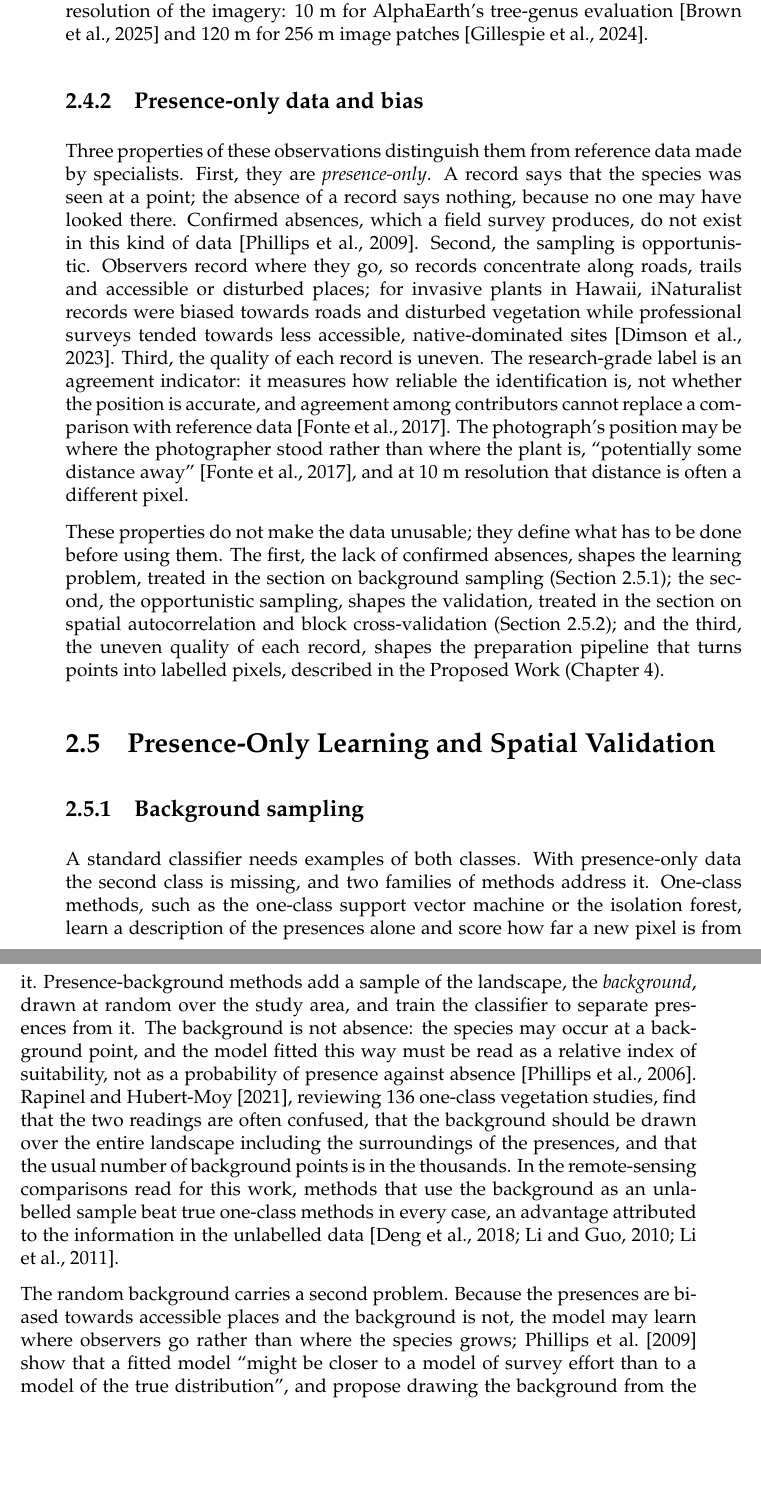
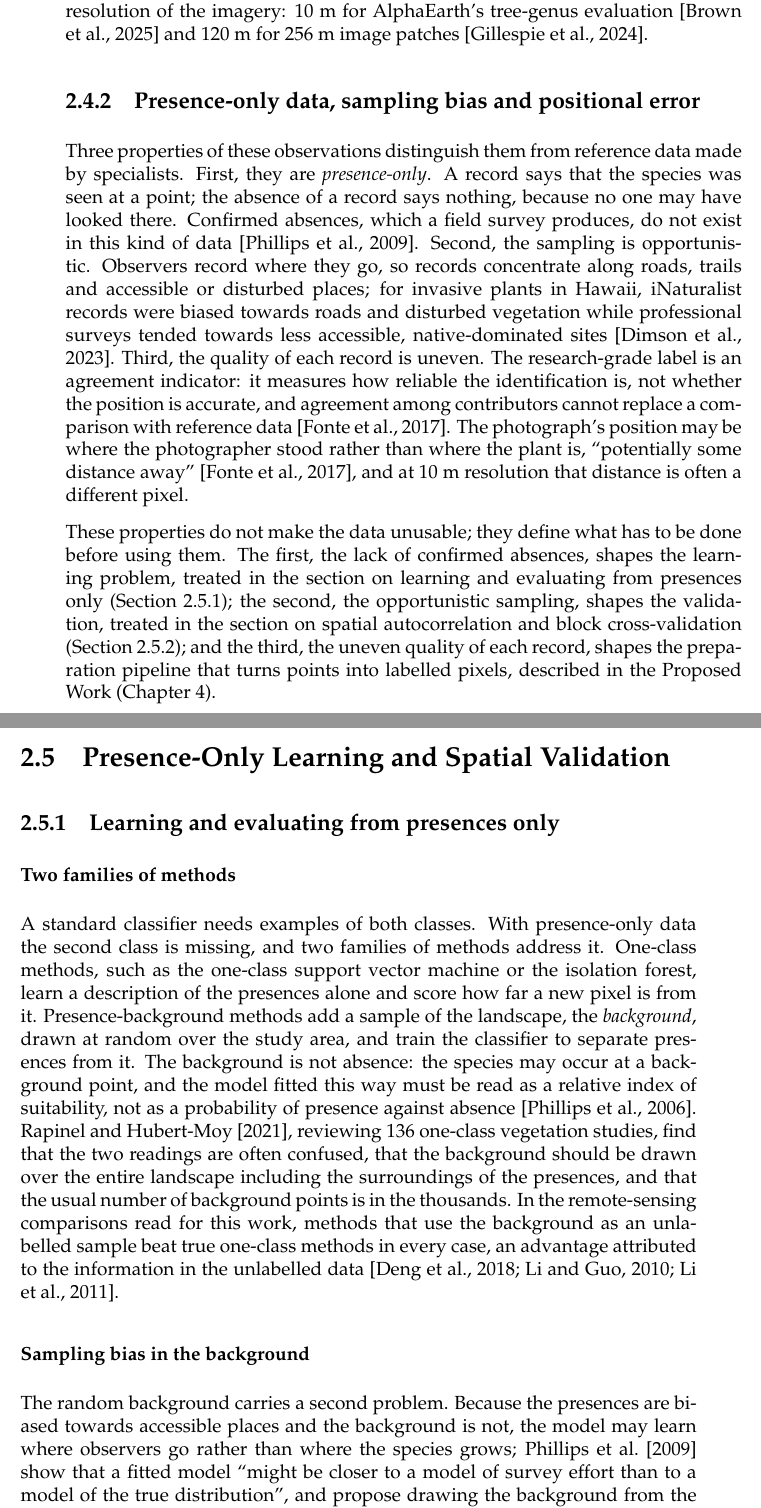
Before and after one commit to httpirsh/invasive-plants-mapping, a LaTeX thesis (thesis/document/0-main.tex, which reads thesis/document/text/2-background.tex): two parts of pages 29 and 30 of 44, joined at a grey line, cut so that both start at the same text, the shorter picture padded with empty space. Compiled offline with pdfLaTeX.

Commit message:
Structure the presence-only subsection and sharpen two titles

```diff
--- a/thesis/document/text/2-background.tex
+++ b/thesis/document/text/2-background.tex
@@ -206,7 +206,7 @@ thresholds that depend on the resolution of the imagery: 10~m for
 AlphaEarth's tree-genus evaluation \cite{brown2025} and 120~m for
 256~m image patches \cite{gillespie2024}.
 
-\subsection{Presence-only data and bias}
+\subsection{Presence-only data, sampling bias and positional error}
 \label{sec:background-cs-presence-only}
 
 Three properties of these observations distinguish them from
@@ -232,7 +232,8 @@ resolution that distance is often a different pixel.
 These properties do not make the data unusable; they define what has
 to be done before using them. The first, the lack of confirmed
 absences, shapes the learning problem, treated in the section on
-background sampling (Section~\ref{sec:background-po-background}); the
+learning and evaluating from presences only
+(Section~\ref{sec:background-po-background}); the
 second, the opportunistic sampling, shapes the validation, treated in
 the section on spatial autocorrelation and block cross-validation
 (Section~\ref{sec:background-po-spatial}); and the third, the uneven
@@ -243,8 +244,10 @@ points into labelled pixels, described in the Proposed Work
 \section{Presence-Only Learning and Spatial Validation}
 \label{sec:background-po}
 
-\subsection{Background sampling}
+\subsection{Learning and evaluating from presences only}
 \label{sec:background-po-background}
+
+\subsubsection*{Two families of methods}
 
 A standard classifier needs examples of both classes. With
 presence-only data the second class is missing, and two families of
@@ -266,6 +269,8 @@ methods that use the background as an unlabelled sample beat true
 one-class methods in every case, an advantage attributed to the
 information in the unlabelled data \cite{deng2018,li2011,li2010}.
 
+\subsubsection*{Sampling bias in the background}
+
 The random background carries a second problem. Because the presences
 are biased towards accessible places and the background is not, the
 model may learn where observers go rather than where the species
```
Also changed, not shown: thesis/document/text/2-background.tex (10 more changed lines).
